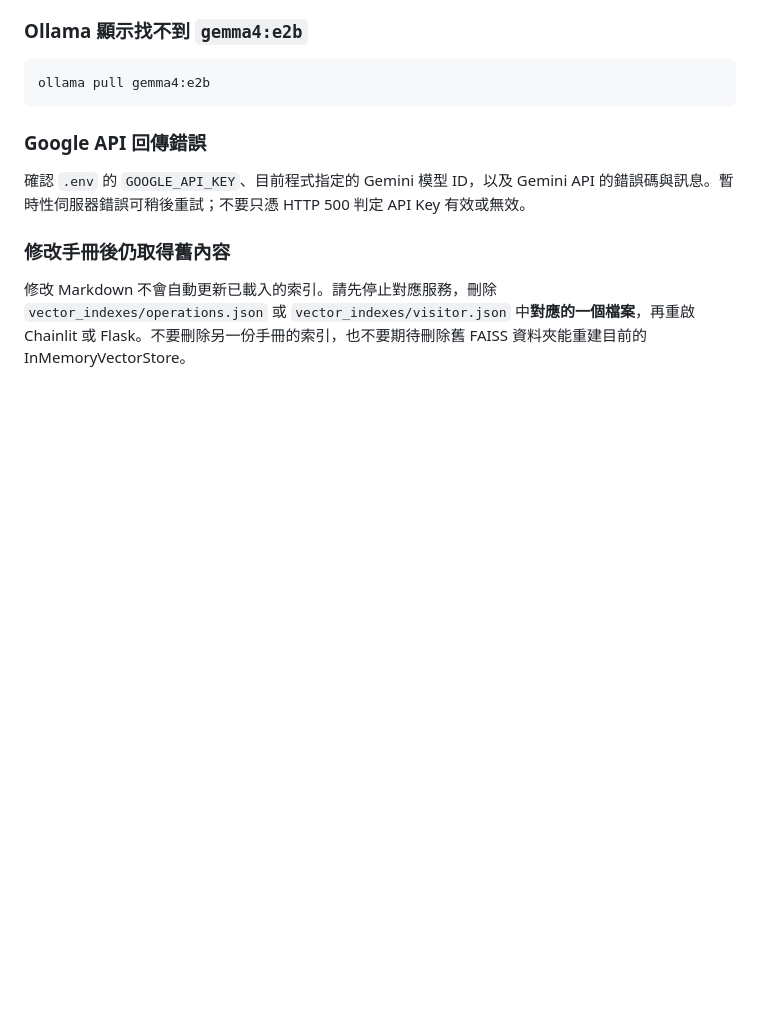
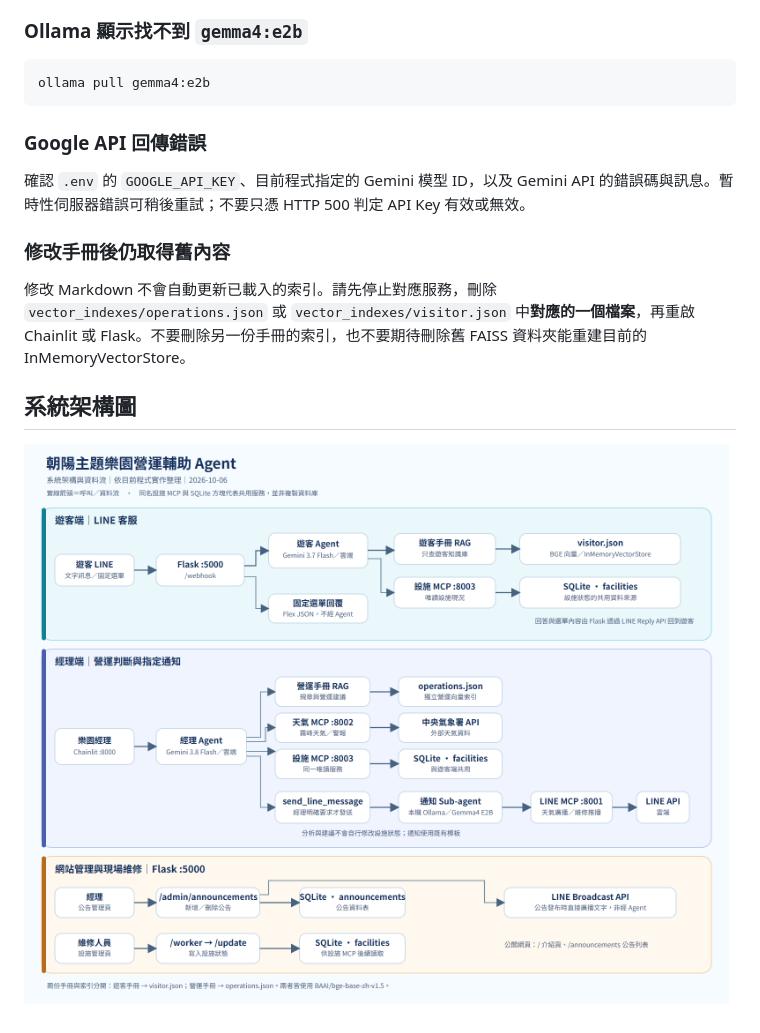
Before and after one commit to AJI0417/CYUT_PARK_AGENT, a Markdown page: README.md, the part around the change. Rendered like a GitHub page; blank space fills up the shorter version.

Commit message:
更新Readme.md

```diff
--- a/README.md
+++ b/README.md
@@ -270,3 +270,7 @@ ollama pull gemma4:e2b
 ### 修改手冊後仍取得舊內容
 
 修改 Markdown 不會自動更新已載入的索引。請先停止對應服務，刪除 `vector_indexes/operations.json` 或 `vector_indexes/visitor.json` 中**對應的一個檔案**，再重啟 Chainlit 或 Flask。不要刪除另一份手冊的索引，也不要期待刪除舊 FAISS 資料夾能重建目前的 InMemoryVectorStore。
+
+## 系統架構圖
+
+![image](系統架構圖.png)
```
